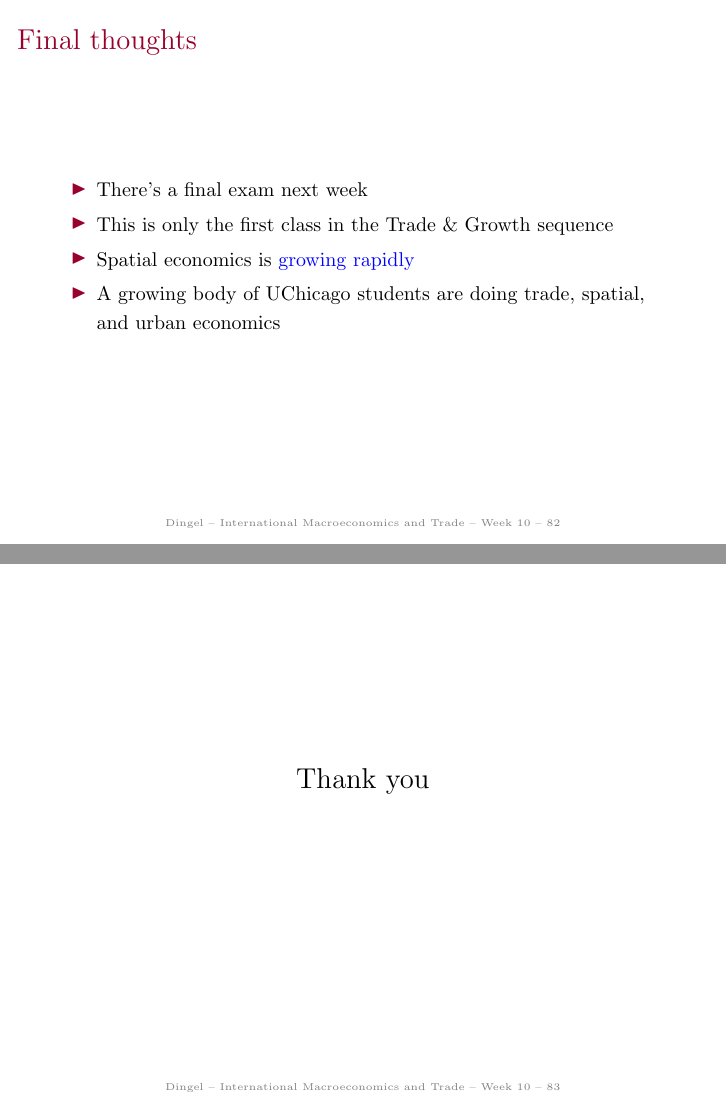
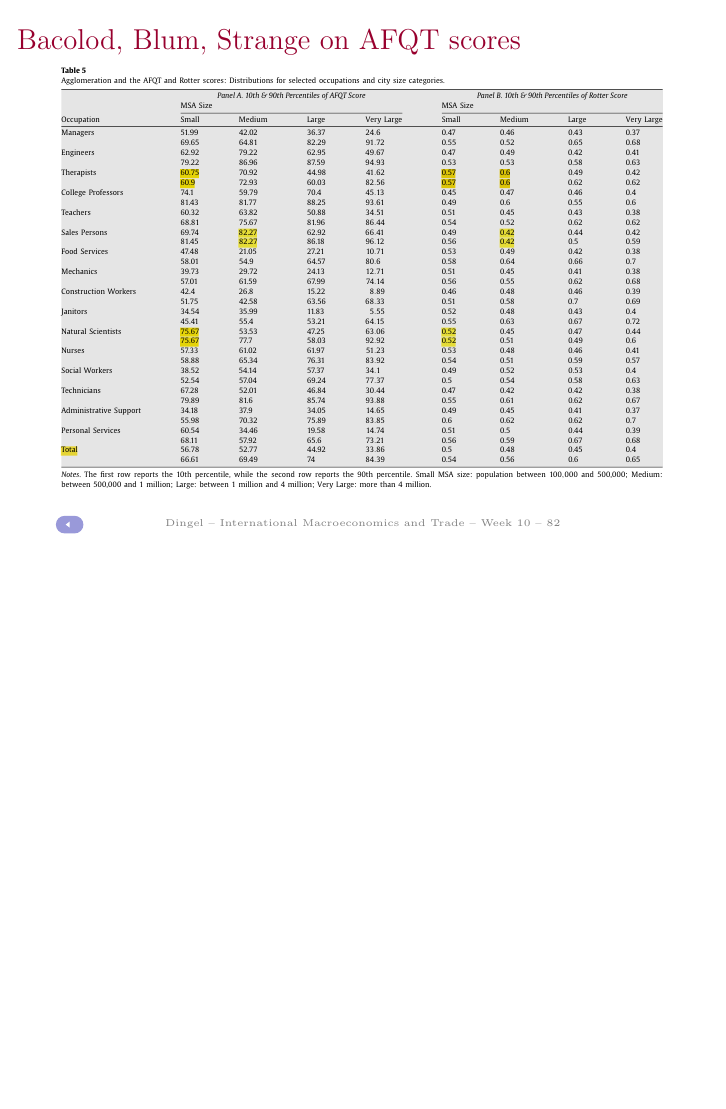
Before and after one commit to jdingel/econ35101, LaTeX slides (slides/week08_sorting/slides.tex): pages 92 and 93 of 95 before the commit and page 92 of 93 after it, the two joined at a grey line, the shorter picture padded with empty space. The pictures show the PDF file slides/week08_sorting/slides.pdf that the author committed with the source.

Commit message:
Updates week 08 slides for 2022

```diff
--- a/slides/week08_sorting/slides.tex
+++ b/slides/week08_sorting/slides.tex
@@ -1184,19 +1184,6 @@ See the \href{https://www.aeaweb.org/issues/602}{summer 2020 \textit{JEP} sympos
 \end{itemize}
 \end{frame}
 % -----------------------------------------
-\begin{frame}{Final thoughts}
-\begin{itemize}
-\item There's a final exam next week
-\item This is only the first class in the Trade \& Growth sequence
-\item Spatial economics is \href{https://tradediversion.net/2019/11/11/the-rapid-rise-of-spatial-economics-among-jmcs/}{growing rapidly}
-\item A growing body of UChicago students are doing trade, spatial, and urban economics
-\end{itemize}
-\end{frame}
-% -----------------------------------------
-\begin{frame}
-\begin{center}\Large{Thank you}\end{center}
-\end{frame}
-% -----------------------------------------
 \beginbackup
 % -----------------------------------------
 \begin{frame}{Bacolod, Blum, Strange on AFQT scores}
```
Also changed, not shown: slides/week08_sorting/slides.pdf.
